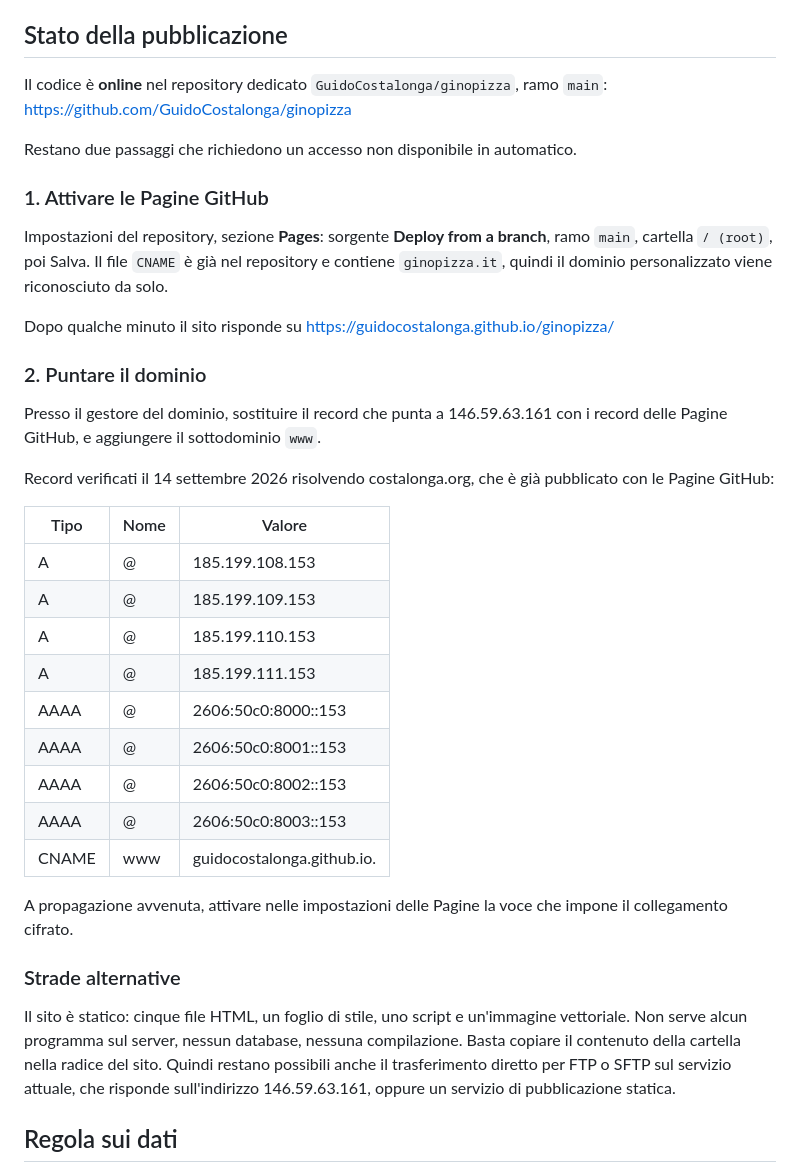
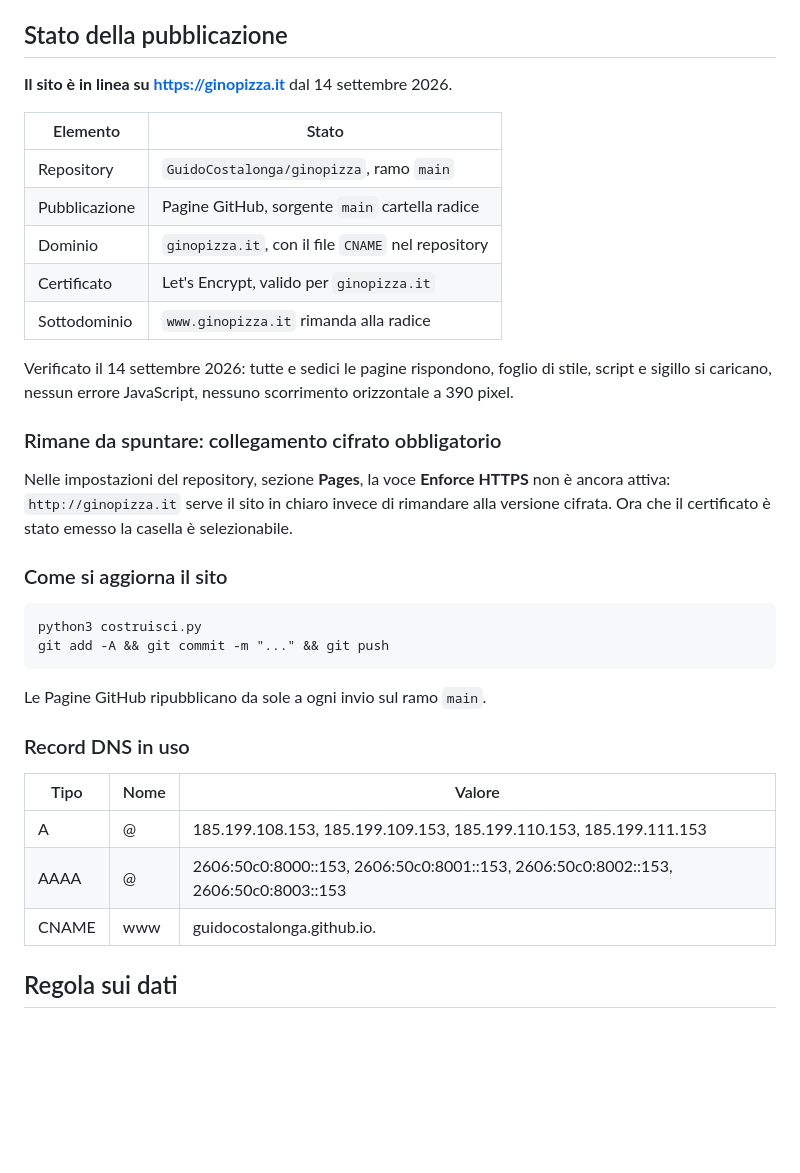
Before and after one commit to GuidoCostalonga/ginopizza, a Markdown page: LEGGIMI.md, the part around the change. Drawn GitHub-style; blank space fills up the shorter version.

Commit message:
Aggiorna il LEGGIMI: il sito è in linea
ginopizza.it risponde dalle Pagine GitHub con certificato valido.
Resta da spuntare Enforce HTTPS nelle impostazioni del repository.

Co-Authored-By: Claude Opus 5 <noreply@anthropic.com>
Claude-Session: https://claude.ai/code/session_01JMbSEuxVZNQcryUKyYKwZ2

````diff
--- a/LEGGIMI.md
+++ b/LEGGIMI.md
@@ -55,49 +55,42 @@ volta sola nel generatore, così restano identici su tutte le pagine.
 
 ## Stato della pubblicazione
 
-Il codice è **online** nel repository dedicato `GuidoCostalonga/ginopizza`, ramo `main`:
-https://github.com/GuidoCostalonga/ginopizza
+**Il sito è in linea su https://ginopizza.it** dal 14 settembre 2026.
 
-Restano due passaggi che richiedono un accesso non disponibile in automatico.
+| Elemento | Stato |
+|---|---|
+| Repository | `GuidoCostalonga/ginopizza`, ramo `main` |
+| Pubblicazione | Pagine GitHub, sorgente `main` cartella radice |
+| Dominio | `ginopizza.it`, con il file `CNAME` nel repository |
+| Certificato | Let's Encrypt, valido per `ginopizza.it` |
+| Sottodominio | `www.ginopizza.it` rimanda alla radice |
 
-### 1. Attivare le Pagine GitHub
+Verificato il 14 settembre 2026: tutte e sedici le pagine rispondono, foglio di stile,
+script e sigillo si caricano, nessun errore JavaScript, nessuno scorrimento orizzontale
+a 390 pixel.
 
-Impostazioni del repository, sezione **Pages**: sorgente **Deploy from a branch**,
-ramo `main`, cartella `/ (root)`, poi Salva. Il file `CNAME` è già nel repository e
-contiene `ginopizza.it`, quindi il dominio personalizzato viene riconosciuto da solo.
+### Rimane da spuntare: collegamento cifrato obbligatorio
 
-Dopo qualche minuto il sito risponde su https://guidocostalonga.github.io/ginopizza/
+Nelle impostazioni del repository, sezione **Pages**, la voce **Enforce HTTPS** non è
+ancora attiva: `http://ginopizza.it` serve il sito in chiaro invece di rimandare alla
+versione cifrata. Ora che il certificato è stato emesso la casella è selezionabile.
 
-### 2. Puntare il dominio
+### Come si aggiorna il sito
 
-Presso il gestore del dominio, sostituire il record che punta a 146.59.63.161 con i
-record delle Pagine GitHub, e aggiungere il sottodominio `www`.
+```
+python3 costruisci.py
+git add -A && git commit -m "..." && git push
+```
 
-Record verificati il 14 settembre 2026 risolvendo costalonga.org, che è già pubblicato
-con le Pagine GitHub:
+Le Pagine GitHub ripubblicano da sole a ogni invio sul ramo `main`.
+
+### Record DNS in uso
 
 | Tipo | Nome | Valore |
 |---|---|---|
-| A | @ | 185.199.108.153 |
-| A | @ | 185.199.109.153 |
-| A | @ | 185.199.110.153 |
-| A | @ | 185.199.111.153 |
-| AAAA | @ | 2606:50c0:8000::153 |
-| AAAA | @ | 2606:50c0:8001::153 |
-| AAAA | @ | 2606:50c0:8002::153 |
-| AAAA | @ | 2606:50c0:8003::153 |
+| A | @ | 185.199.108.153, 185.199.109.153, 185.199.110.153, 185.199.111.153 |
+| AAAA | @ | 2606:50c0:8000::153, 2606:50c0:8001::153, 2606:50c0:8002::153, 2606:50c0:8003::153 |
 | CNAME | www | guidocostalonga.github.io. |
-
-A propagazione avvenuta, attivare nelle impostazioni delle Pagine la voce che impone il
-collegamento cifrato.
-
-### Strade alternative
-
-Il sito è statico: cinque file HTML, un foglio di stile, uno script e un'immagine
-vettoriale. Non serve alcun programma sul server, nessun database, nessuna compilazione.
-Basta copiare il contenuto della cartella nella radice del sito. Quindi restano possibili
-anche il trasferimento diretto per FTP o SFTP sul servizio attuale, che risponde
-sull'indirizzo 146.59.63.161, oppure un servizio di pubblicazione statica.
 
 ## Regola sui dati
 
````
